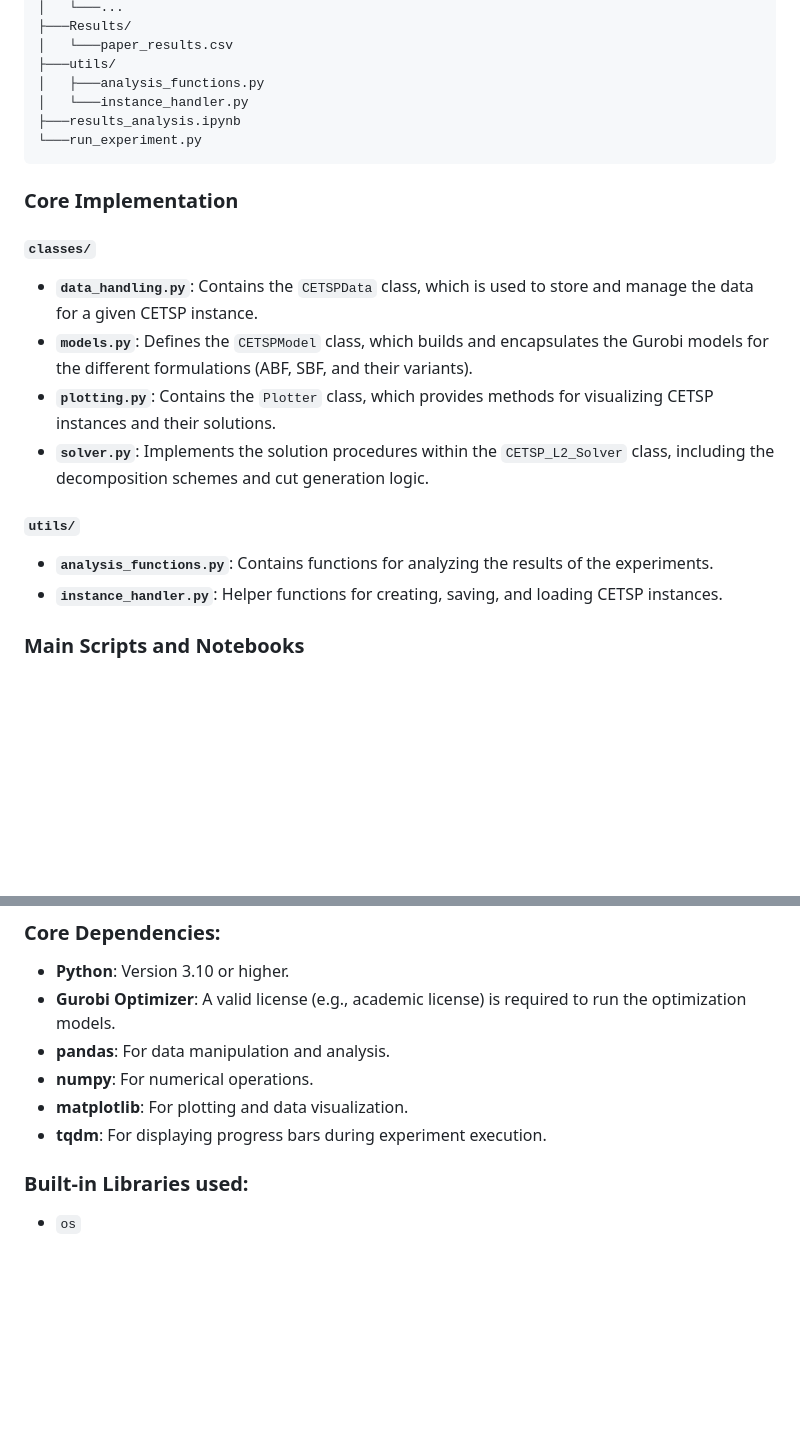
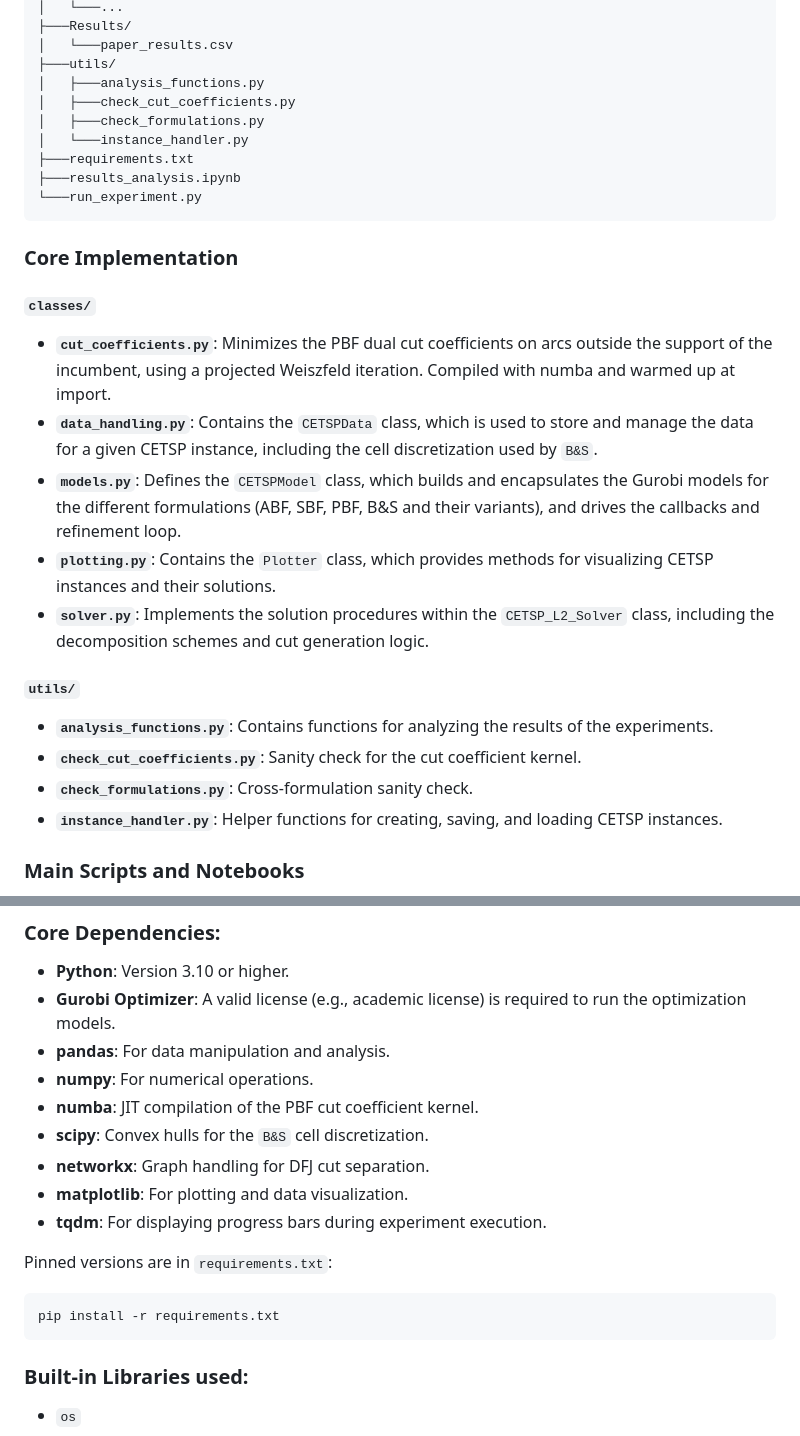
Before and after one commit to domingoaraya/CETSP-Exact-Approx, a Markdown page: README.md, 2 parts joined by grey strips. Rendered like a GitHub page; blank space fills up the shorter version.

````diff
--- a/README.md
+++ b/README.md
@@ -61,7 +97,10 @@ E&AF-CETSP/
 │   └───paper_results.csv
 ├───utils/
 │   ├───analysis_functions.py
+│   ├───check_cut_coefficients.py
+│   ├───check_formulations.py
 │   └───instance_handler.py
+├───requirements.txt
 ├───results_analysis.ipynb
 └───run_experiment.py
 ```
@@ -69,13 +108,16 @@ E&AF-CETSP/
 ### Core Implementation
 
 #### `classes/`
-- **`data_handling.py`**: Contains the `CETSPData` class, which is used to store and manage the data for a given CETSP instance.
-- **`models.py`**: Defines the `CETSPModel` class, which builds and encapsulates the Gurobi models for the different formulations (ABF, SBF, and their variants).
+- **`cut_coefficients.py`**: Minimizes the PBF dual cut coefficients on arcs outside the support of the incumbent, using a projected Weiszfeld iteration. Compiled with numba and warmed up at import.
+- **`data_handling.py`**: Contains the `CETSPData` class, which is used to store and manage the data for a given CETSP instance, including the cell discretization used by `B&S`.
+- **`models.py`**: Defines the `CETSPModel` class, which builds and encapsulates the Gurobi models for the different formulations (ABF, SBF, PBF, B&S and their variants), and drives the callbacks and refinement loop.
 - **`plotting.py`**: Contains the `Plotter` class, which provides methods for visualizing CETSP instances and their solutions.
 - **`solver.py`**: Implements the solution procedures within the `CETSP_L2_Solver` class, including the decomposition schemes and cut generation logic.
 
 #### `utils/`
 - **`analysis_functions.py`**: Contains functions for analyzing the results of the experiments.
+- **`check_cut_coefficients.py`**: Sanity check for the cut coefficient kernel.
+- **`check_formulations.py`**: Cross-formulation sanity check.
 - **`instance_handler.py`**: Helper functions for creating, saving, and loading CETSP instances.
 
 ### Main Scripts and Notebooks
@@ -89,8 +131,16 @@ E&AF-CETSP/
 -   **Gurobi Optimizer**: A valid license (e.g., academic license) is required to run the optimization models.
 -   **pandas**: For data manipulation and analysis.
 -   **numpy**: For numerical operations.
+-   **numba**: JIT compilation of the PBF cut coefficient kernel.
+-   **scipy**: Convex hulls for the `B&S` cell discretization.
+-   **networkx**: Graph handling for DFJ cut separation.
 -   **matplotlib**: For plotting and data visualization.
 -   **tqdm**: For displaying progress bars during experiment execution.
+
+Pinned versions are in `requirements.txt`:
+```bash
+pip install -r requirements.txt
+```
 
 ### Built-in Libraries used:
 - `os`
````
Also changed, not shown: other parts of README.md (+39 -3 lines).
